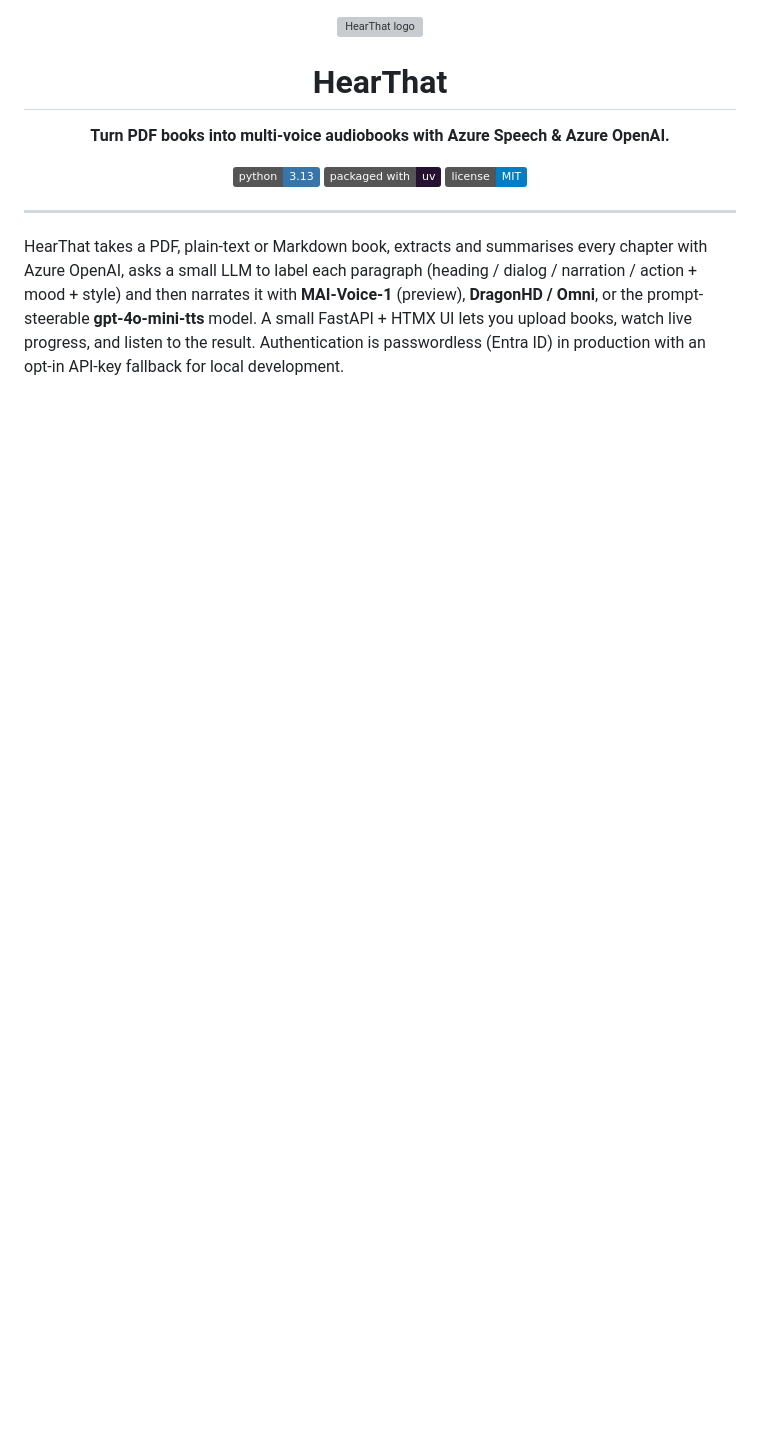
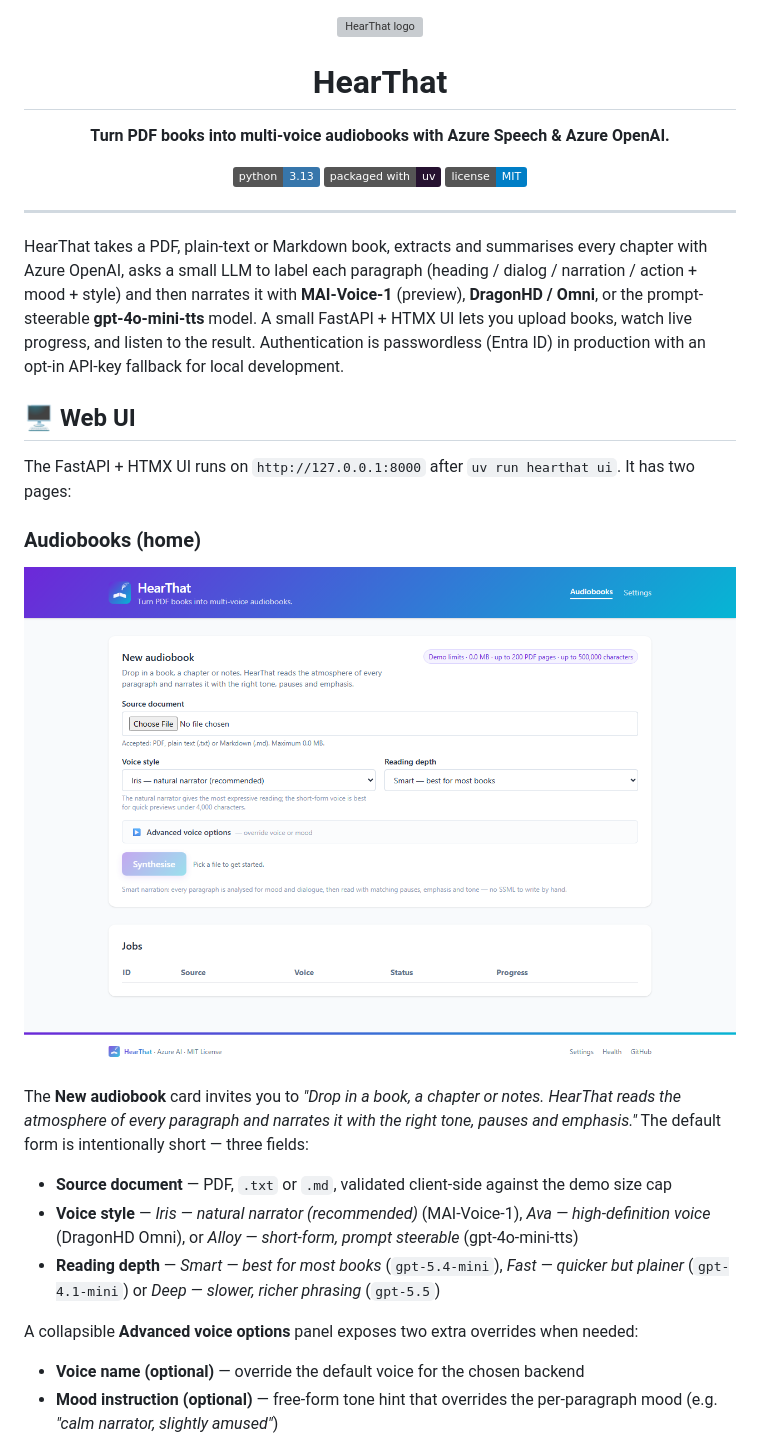
Before and after one commit to olivMertens/HearThat, a Markdown page: README.md, the part around one of its changes. GitHub-like rendering; pictures changed too: assets/screenshots/ui-home.png (added); badges without logos; blank space fills up the shorter version; grey boxes are pictures that could not be loaded.

```diff
--- a/README.md
+++ b/README.md
@@ -18,3 +18,34 @@ chapter with Azure OpenAI, asks a small LLM to label each paragraph
 **gpt-4o-mini-tts** model. A small FastAPI + HTMX UI lets you upload books, watch
 live progress, and listen to the result. Authentication is passwordless
 (Entra ID) in production with an opt-in API-key fallback for local development.
+
+## 🖥️ Web UI
+
+The FastAPI + HTMX UI runs on `http://127.0.0.1:8000` after `uv run hearthat ui`.
+It has two pages:
+
+### Audiobooks (home)
+
+![HearThat — Audiobooks page](assets/screenshots/ui-home.png)
+
+The **New audiobook** card invites you to *"Drop in a book, a chapter or notes.
+HearThat reads the atmosphere of every paragraph and narrates it with the right
+tone, pauses and emphasis."* The default form is intentionally short — three
+fields:
+
+- **Source document** — PDF, `.txt` or `.md`, validated client-side against the
+  demo size cap
+- **Voice style** — *Iris — natural narrator (recommended)* (MAI-Voice-1),
+  *Ava — high-definition voice* (DragonHD Omni), or *Alloy — short-form,
+  prompt steerable* (gpt-4o-mini-tts)
+- **Reading depth** — *Smart — best for most books* (`gpt-5.4-mini`),
+  *Fast — quicker but plainer* (`gpt-4.1-mini`) or *Deep — slower, richer
+  phrasing* (`gpt-5.5`)
+
+A collapsible **Advanced voice options** panel exposes two extra overrides
+when needed:
+
+- **Voice name (optional)** — override the default voice for the chosen backend
+- **Mood instruction (optional)** — free-form tone hint that overrides the
+  per-paragraph mood (e.g. *"calm narrator, slightly amused"*)
+
```
Also changed, not shown: other parts of README.md (+24 -0 lines), assets/screenshots/ui-settings.png (added), 5 other files.
